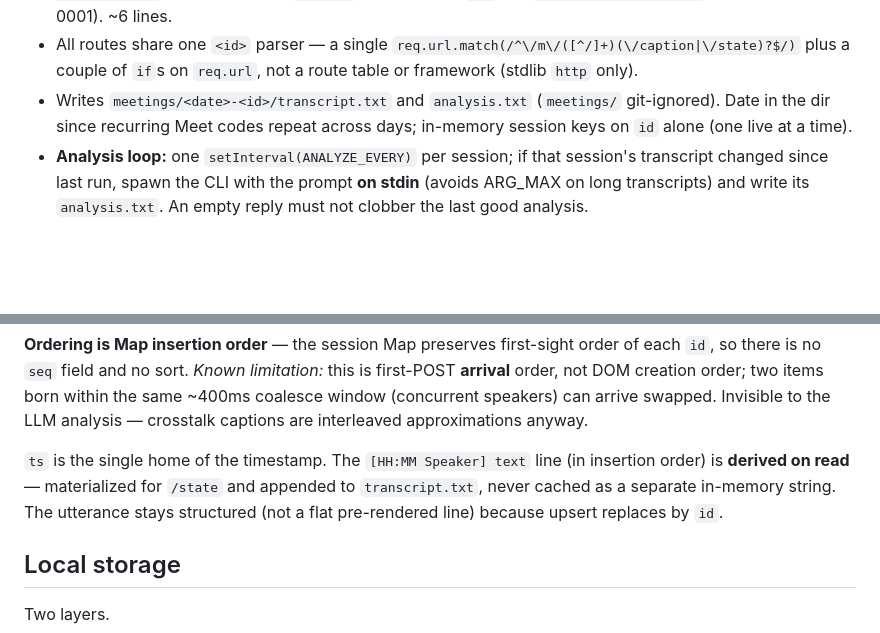
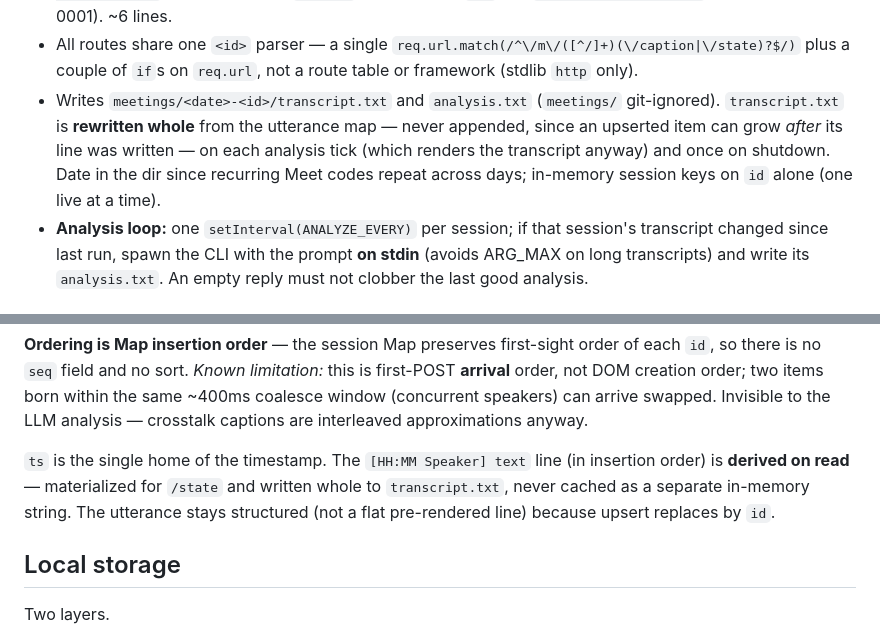
Before and after one commit to mhnagaoka/google-meet-companion, a Markdown page: docs/PRD.md, 2 parts joined by grey strips. Drawn GitHub-style; blank space fills up the shorter version.

Commit message:
docs: rewrite transcript.txt whole instead of appending
An upserted item can grow after its line was written, so append leaves
stale lines. Rewrite from the utterance map on each analysis tick and on
shutdown.

Co-Authored-By: Claude Fable 5 <noreply@anthropic.com>

```diff
--- a/docs/PRD.md
+++ b/docs/PRD.md
@@ -102,7 +102,10 @@ Types + CSP).
   `req.url.match(/^\/m\/([^/]+)(\/caption|\/state)?$/)` plus a couple of `if`s on `req.url`,
   not a route table or framework (stdlib `http` only).
 - Writes `meetings/<date>-<id>/transcript.txt` and `analysis.txt` (`meetings/`
-  git-ignored). Date in the dir since recurring Meet codes repeat across days;
+  git-ignored). `transcript.txt` is **rewritten whole** from the utterance map —
+  never appended, since an upserted item can grow *after* its line was written —
+  on each analysis tick (which renders the transcript anyway) and once on
+  shutdown. Date in the dir since recurring Meet codes repeat across days;
   in-memory session keys on `id` alone (one live at a time).
 - **Analysis loop:** one `setInterval(ANALYZE_EVERY)` per session; if that
   session's transcript changed since last run, spawn the CLI with the prompt **on
@@ -143,9 +146,10 @@ same ~400ms coalesce window (concurrent speakers) can arrive swapped. Invisible
 the LLM analysis — crosstalk captions are interleaved approximations anyway.
 
 `ts` is the single home of the timestamp. The `[HH:MM Speaker] text` line
-(in insertion order) is **derived on read** — materialized for `/state` and appended
-to `transcript.txt`, never cached as a separate in-memory string. The utterance
-stays structured (not a flat pre-rendered line) because upsert replaces by `id`.
+(in insertion order) is **derived on read** — materialized for `/state` and written
+whole to `transcript.txt`, never cached as a separate in-memory string. The
+utterance stays structured (not a flat pre-rendered line) because upsert replaces
+by `id`.
 
 ## Local storage
 
```
